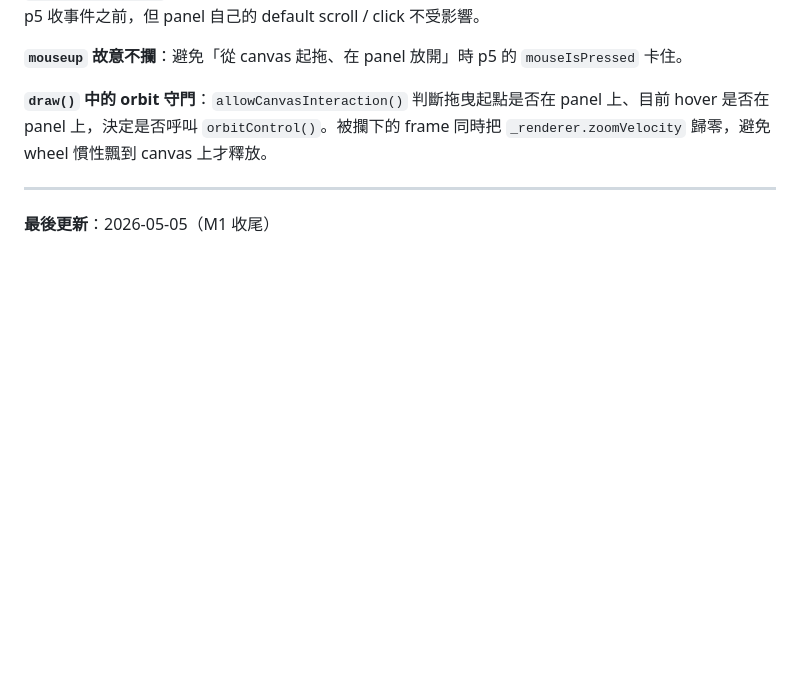
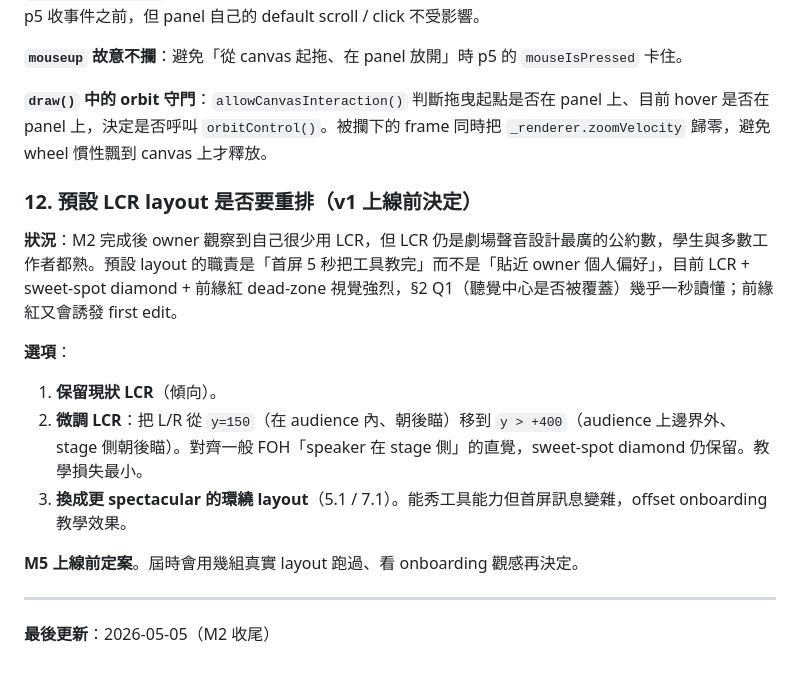
Before and after one commit to ZhihlinC/zcreation-tools, a Markdown page: ROADMAP.md, the part around one of its changes. Rendered like a GitHub page; blank space fills up the shorter version.

```diff
--- a/ROADMAP.md
+++ b/ROADMAP.md
@@ -348,6 +364,18 @@ M2 動工時要把 SPEC §7.2 同步更新。
 
 **`draw()` 中的 orbit 守門**：`allowCanvasInteraction()` 判斷拖曳起點是否在 panel 上、目前 hover 是否在 panel 上，決定是否呼叫 `orbitControl()`。被攔下的 frame 同時把 `_renderer.zoomVelocity` 歸零，避免 wheel 慣性飄到 canvas 上才釋放。
 
+### 12. 預設 LCR layout 是否要重排（v1 上線前決定）
+
+**狀況**：M2 完成後 owner 觀察到自己很少用 LCR，但 LCR 仍是劇場聲音設計最廣的公約數，學生與多數工作者都熟。預設 layout 的職責是「首屏 5 秒把工具教完」而不是「貼近 owner 個人偏好」，目前 LCR + sweet-spot diamond + 前緣紅 dead-zone 視覺強烈，§2 Q1（聽覺中心是否被覆蓋）幾乎一秒讀懂；前緣紅又會誘發 first edit。
+
+**選項**：
+
+1. **保留現狀 LCR**（傾向）。
+2. **微調 LCR**：把 L/R 從 `y=150`（在 audience 內、朝後瞄）移到 `y > +400`（audience 上邊界外、stage 側朝後瞄）。對齊一般 FOH「speaker 在 stage 側」的直覺，sweet-spot diamond 仍保留。教學損失最小。
+3. **換成更 spectacular 的環繞 layout**（5.1 / 7.1）。能秀工具能力但首屏訊息變雜，offset onboarding 教學效果。
+
+**M5 上線前定案**。屆時會用幾組真實 layout 跑過、看 onboarding 觀感再決定。
+
 ---
 
-**最後更新**：2026-05-05（M1 收尾）
+**最後更新**：2026-05-05（M2 收尾）
```
Also changed, not shown: other parts of ROADMAP.md (+18 -2 lines), CLAUDE.md (+2 -2 lines).
